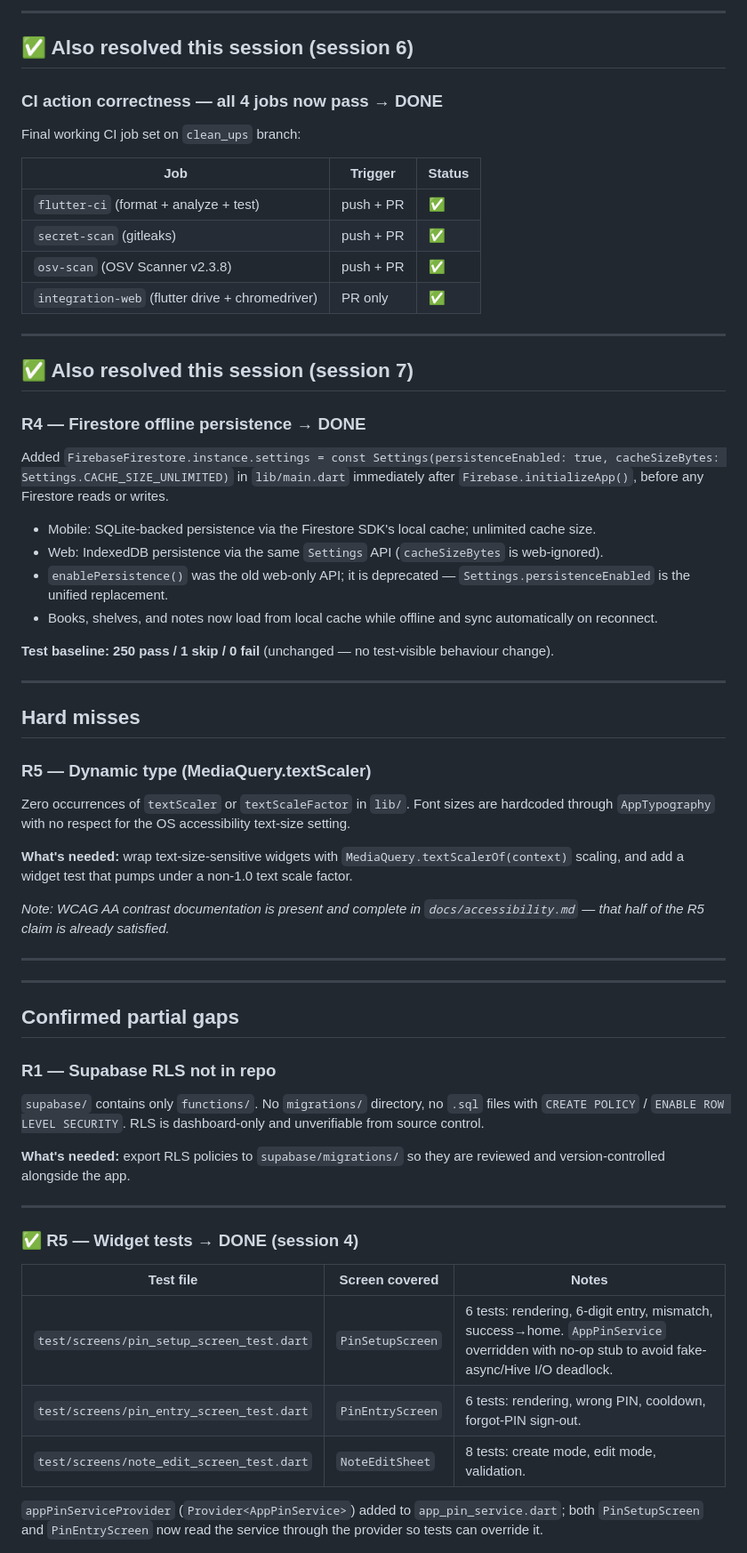
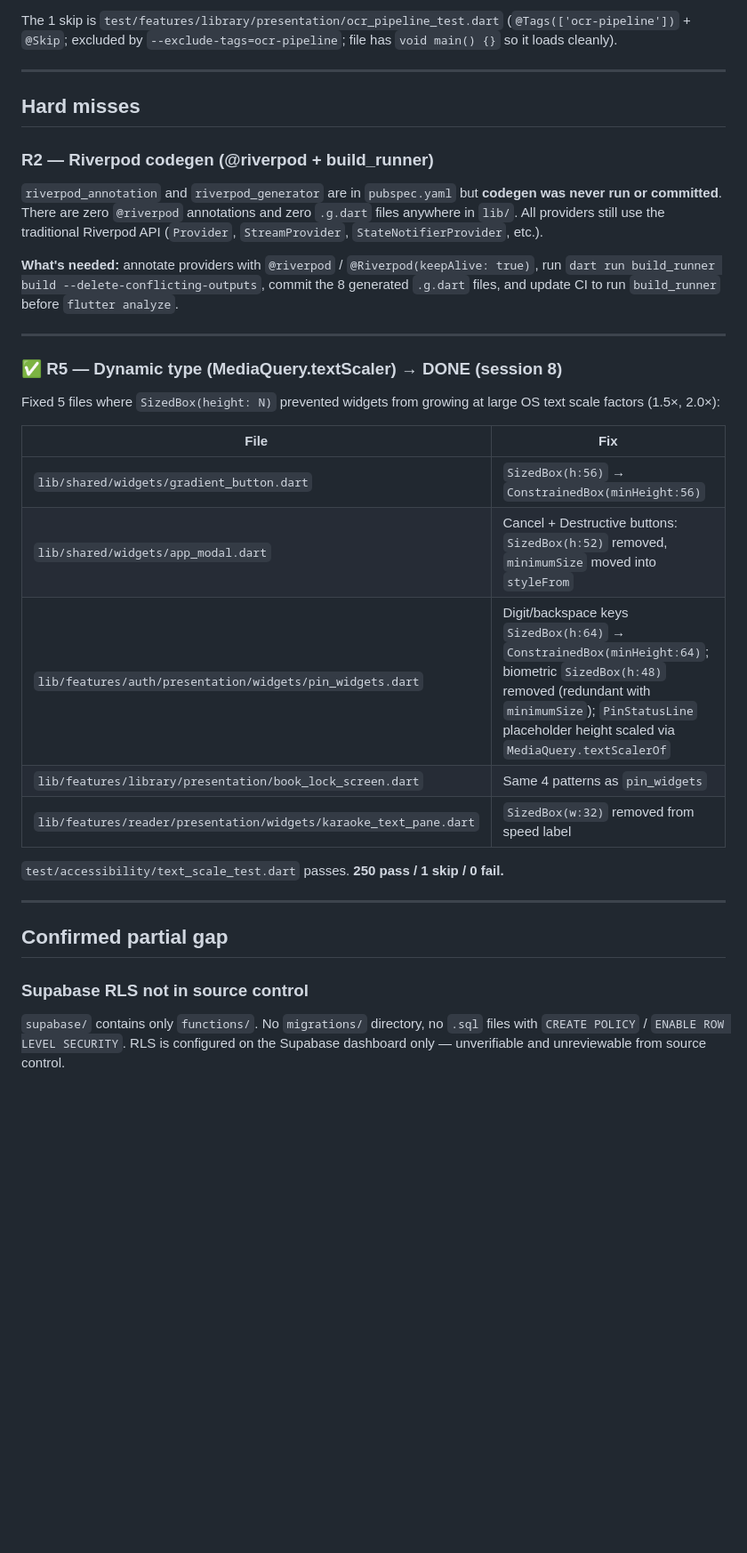
Before and after one commit to ChavaphonIntarasuriyawong/My-PDF-Project, a Markdown page: MISSING.md, the part around one of its changes. Shown at 89% size. Drawn GitHub-style; blank space fills up the shorter version.

```diff
--- a/MISSING.md
+++ b/MISSING.md
@@ -63,62 +50,36 @@ Added two new CI jobs to `.github/workflows/ci.yml`:
----
-
-## ✅ Also resolved this session (session 6)
-
-### CI action correctness — all 4 jobs now pass → DONE
-Final working CI job set on `clean_ups` branch:
-
-| Job | Trigger | Status |
-|---|---|---|
-| `flutter-ci` (format + analyze + test) | push + PR | ✅ |
-| `secret-scan` (gitleaks) | push + PR | ✅ |
-| `osv-scan` (OSV Scanner v2.3.8) | push + PR | ✅ |
-| `integration-web` (flutter drive + chromedriver) | PR only | ✅ |
-
----
-
-## ✅ Also resolved this session (session 7)
-
-### R4 — Firestore offline persistence → DONE
-Added `FirebaseFirestore.instance.settings = const Settings(persistenceEnabled: true, cacheSizeBytes: Settings.CACHE_SIZE_UNLIMITED)` in `lib/main.dart` immediately after `Firebase.initializeApp()`, before any Firestore reads or writes.
-
-- Mobile: SQLite-backed persistence via the Firestore SDK's local cache; unlimited cache size.
-- Web: IndexedDB persistence via the same `Settings` API (`cacheSizeBytes` is web-ignored).
-- `enablePersistence()` was the old web-only API; it is deprecated — `Settings.persistenceEnabled` is the unified replacement.
-- Books, shelves, and notes now load from local cache while offline and sync automatically on reconnect.
-
-**Test baseline: 250 pass / 1 skip / 0 fail** (unchanged — no test-visible behaviour change).
+The 1 skip is `test/features/library/presentation/ocr_pipeline_test.dart` (`@Tags(['ocr-pipeline'])` + `@Skip`; excluded by `--exclude-tags=ocr-pipeline`; file has `void main() {}` so it loads cleanly).
 
 ---
 
 ## Hard misses
 
-### R5 — Dynamic type (MediaQuery.textScaler)
-Zero occurrences of `textScaler` or `textScaleFactor` in `lib/`. Font sizes are hardcoded through `AppTypography` with no respect for the OS accessibility text-size setting.
+### R2 — Riverpod codegen (@riverpod + build_runner)
 
-**What's needed:** wrap text-size-sensitive widgets with `MediaQuery.textScalerOf(context)` scaling, and add a widget test that pumps under a non-1.0 text scale factor.
+`riverpod_annotation` and `riverpod_generator` are in `pubspec.yaml` but **codegen was never run or committed**. There are zero `@riverpod` annotations and zero `.g.dart` files anywhere in `lib/`. All providers still use the traditional Riverpod API (`Provider`, `StreamProvider`, `StateNotifierProvider`, etc.).
 
-*Note: WCAG AA contrast documentation is present and complete in `docs/accessibility.md` — that half of the R5 claim is already satisfied.*
+**What's needed:** annotate providers with `@riverpod` / `@Riverpod(keepAlive: true)`, run `dart run build_runner build --delete-conflicting-outputs`, commit the 8 generated `.g.dart` files, and update CI to run `build_runner` before `flutter analyze`.
 
 ---
 
----
+### ✅ R5 — Dynamic type (MediaQuery.textScaler) → DONE (session 8)
 
-## Confirmed partial gaps
+Fixed 5 files where `SizedBox(height: N)` prevented widgets from growing at large OS text scale factors (1.5×, 2.0×):
 
-### R1 — Supabase RLS not in repo
-`supabase/` contains only `functions/`. No `migrations/` directory, no `.sql` files with `CREATE POLICY` / `ENABLE ROW LEVEL SECURITY`. RLS is dashboard-only and unverifiable from source control.
+| File | Fix |
+|---|---|
+| `lib/shared/widgets/gradient_button.dart` | `SizedBox(h:56)` → `ConstrainedBox(minHeight:56)` |
+| `lib/shared/widgets/app_modal.dart` | Cancel + Destructive buttons: `SizedBox(h:52)` removed, `minimumSize` moved into `styleFrom` |
+| `lib/features/auth/presentation/widgets/pin_widgets.dart` | Digit/backspace keys `SizedBox(h:64)` → `ConstrainedBox(minHeight:64)`; biometric `SizedBox(h:48)` removed (redundant with `minimumSize`); `PinStatusLine` placeholder height scaled via `MediaQuery.textScalerOf` |
+| `lib/features/library/presentation/book_lock_screen.dart` | Same 4 patterns as `pin_widgets` |
+| `lib/features/reader/presentation/widgets/karaoke_text_pane.dart` | `SizedBox(w:32)` removed from speed label |
 
-**What's needed:** export RLS policies to `supabase/migrations/` so they are reviewed and version-controlled alongside the app.
+`test/accessibility/text_scale_test.dart` passes. **250 pass / 1 skip / 0 fail.**
 
 ---
 
-### ✅ R5 — Widget tests → DONE (session 4)
+## Confirmed partial gap
 
-| Test file | Screen covered | Notes |
-|---|---|---|
-| `test/screens/pin_setup_screen_test.dart` | `PinSetupScreen` | 6 tests: rendering, 6-digit entry, mismatch, success→home. `AppPinService` overridden with no-op stub to avoid fake-async/Hive I/O deadlock. |
-| `test/screens/pin_entry_screen_test.dart` | `PinEntryScreen` | 6 tests: rendering, wrong PIN, cooldown, forgot-PIN sign-out. |
-| `test/screens/note_edit_screen_test.dart` | `NoteEditSheet` | 8 tests: create mode, edit mode, validation. |
+### Supabase RLS not in source control
 
-`appPinServiceProvider` (`Provider<AppPinService>`) added to `app_pin_service.dart`; both `PinSetupScreen` and `PinEntryScreen` now read the service through the provider so tests can override it.
+`supabase/` contains only `functions/`. No `migrations/` directory, no `.sql` files with `CREATE POLICY` / `ENABLE ROW LEVEL SECURITY`. RLS is configured on the Supabase dashboard only — unverifiable and unreviewable from source control.
 
```
Also changed, not shown: other parts of MISSING.md (+36 -50 lines).
